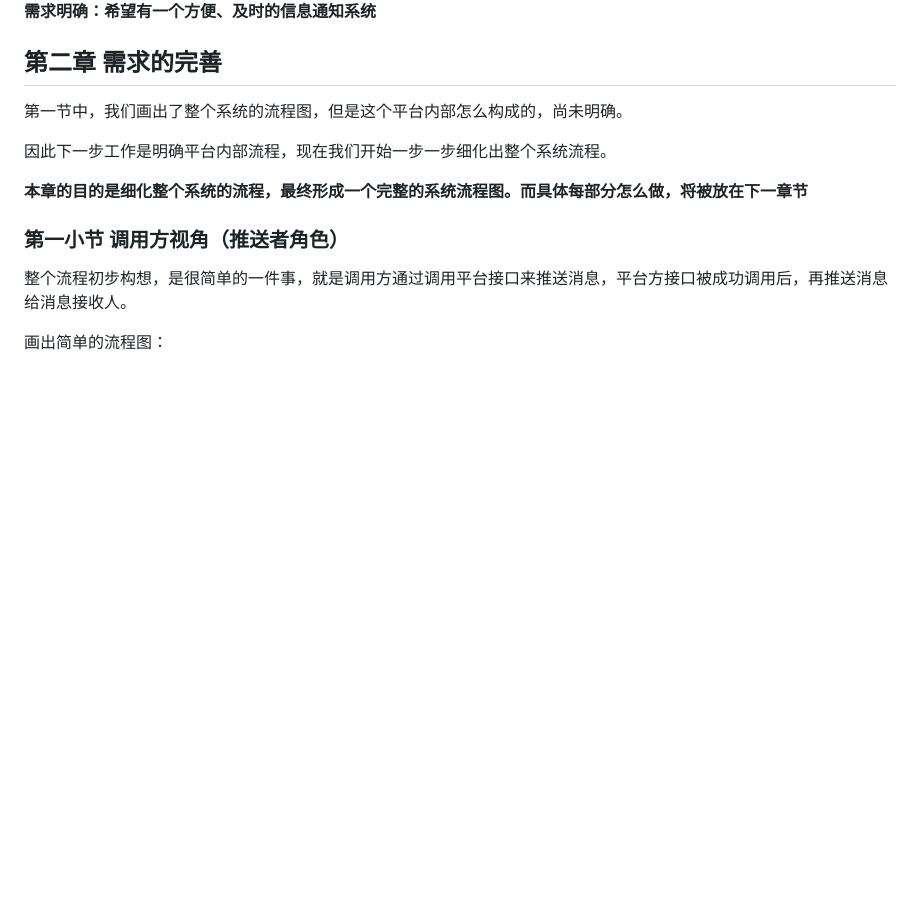
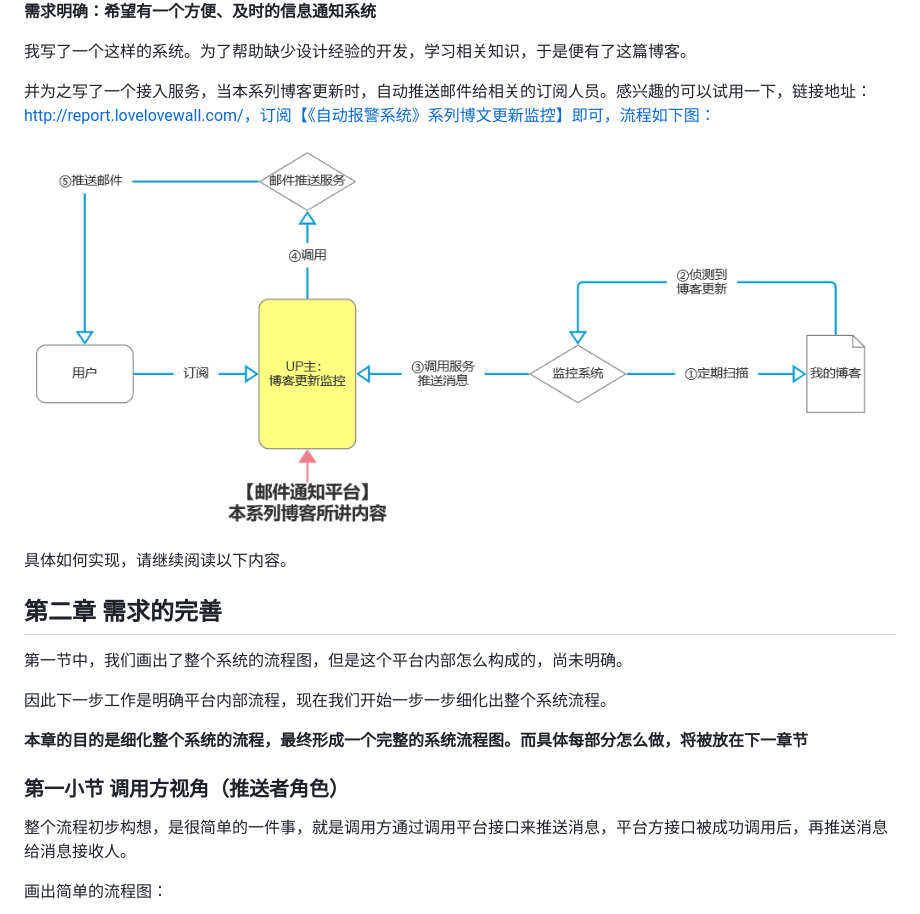
Before and after one commit to qq20004604/Mail-Report-System, a Markdown page: doc/设计一个多端报警系统.md, the part around the change. GitHub-like rendering; pictures changed too: doc/00.png (added); blank space fills up the shorter version.

Commit message:
更新文档

```diff
--- a/doc/设计一个多端报警系统.md
+++ b/doc/设计一个多端报警系统.md
@@ -33,7 +33,13 @@
 
 <b>需求明确：希望有一个方便、及时的信息通知系统</b>
 
+我写了一个这样的系统。为了帮助缺少设计经验的开发，学习相关知识，于是便有了这篇博客。
 
+并为之写了一个接入服务，当本系列博客更新时，自动推送邮件给相关的订阅人员。感兴趣的可以试用一下，链接地址：http://report.lovelovewall.com/，订阅【《自动报警系统》系列博文更新监控】即可，流程如下图：
+
+<img src='./00.png'/>
+
+具体如何实现，请继续阅读以下内容。
 
 ## 第二章 需求的完善
 
```
Also changed, not shown: 1 other file.
